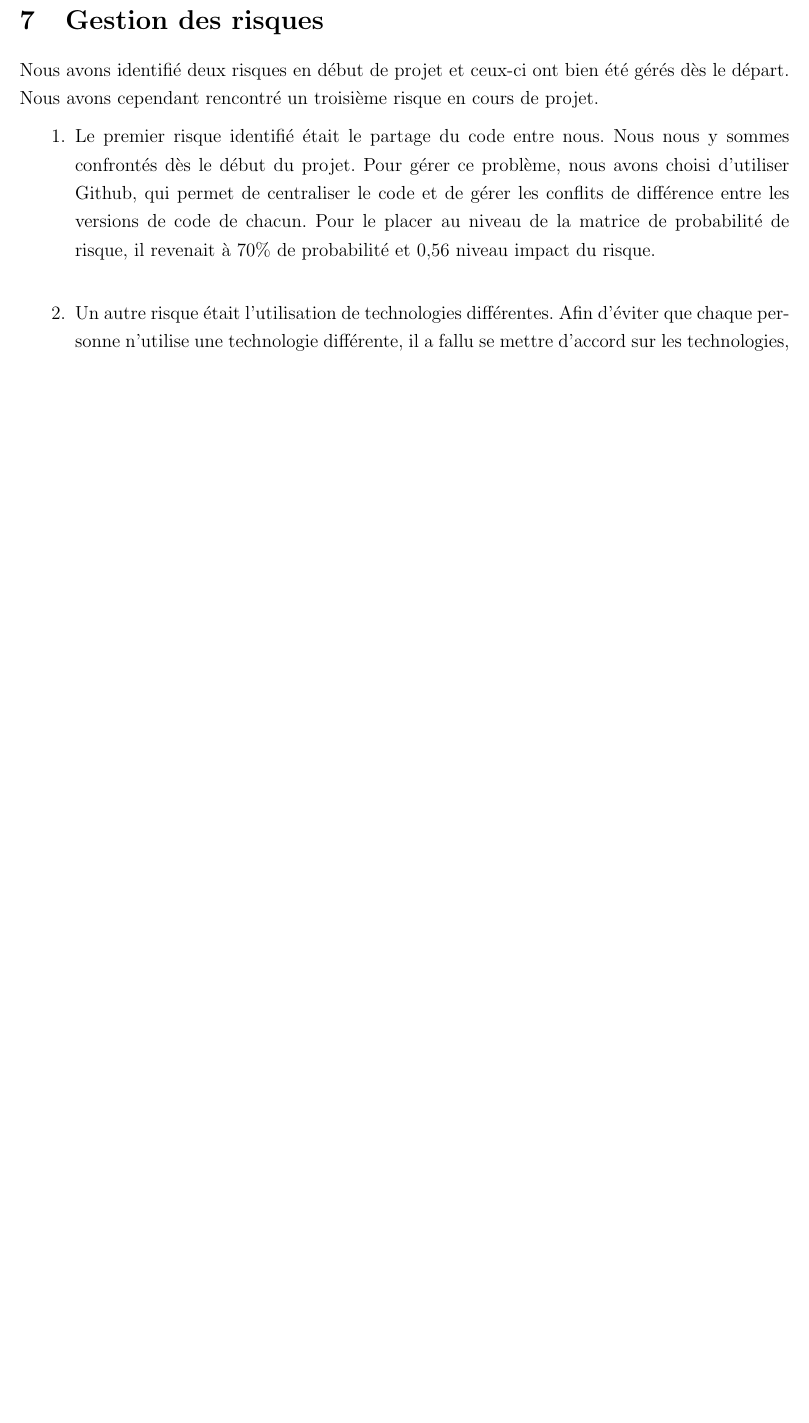
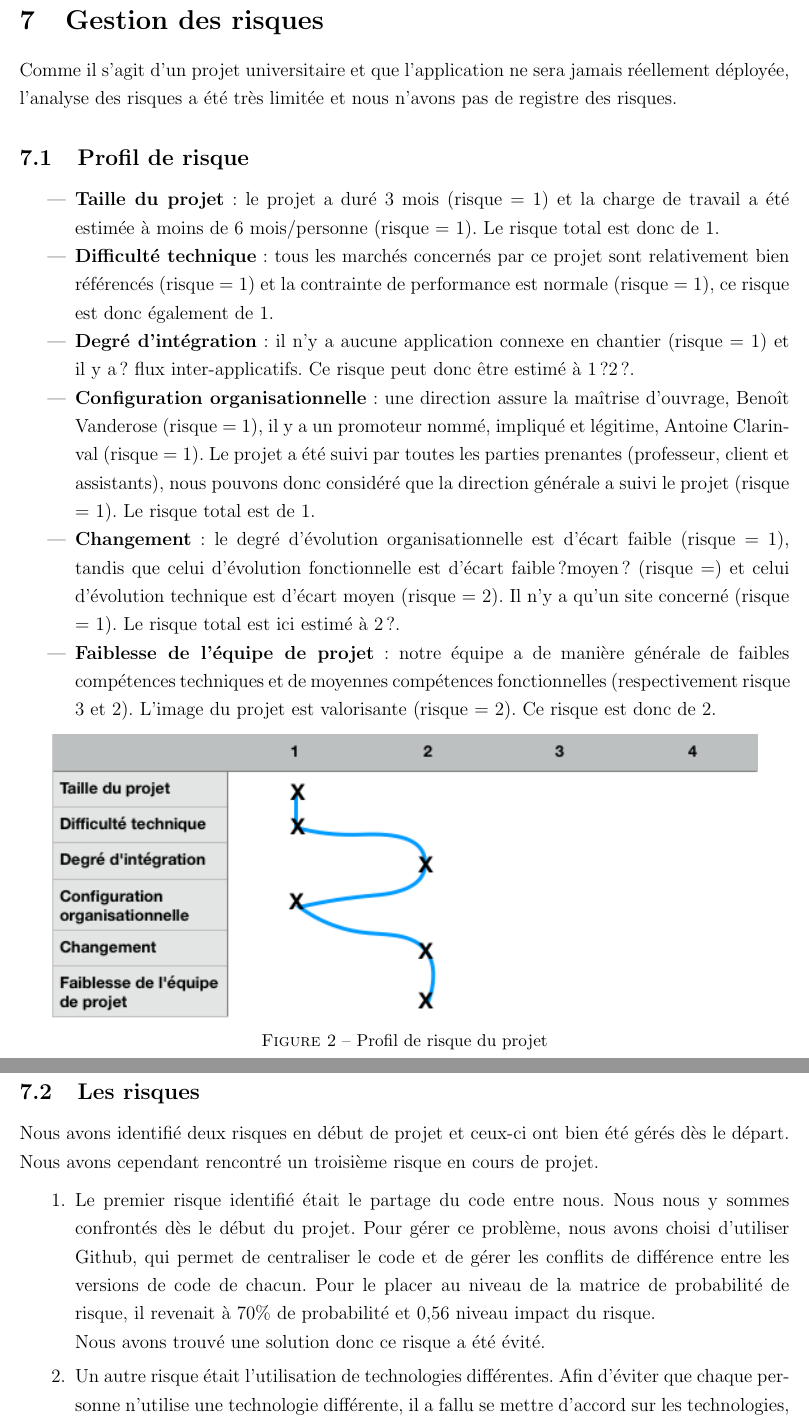
Before and after one commit to kadegnon/Gestion_Projet, a LaTeX document (gestion_projet.tex): part of page 11 of 20 before the commit and two parts of pages 11 and 12 of 22 after it, the two joined at a grey line, cut so that both start at the same text, the shorter picture padded with empty space. Compiled offline with pdfLaTeX.

Commit message:
Ajout du profil de risque

```diff
--- a/gestion_projet.tex
+++ b/gestion_projet.tex
@@ -31,7 +31,7 @@
 
 %%%%%%%%%%%%%%%%%%%%%%%%%%%%%%%%%%%%%%%%%%%%%%%%%%%%%%%%%%%%%%%%%%%%%%%%%%%%%%%%%%%%%%%
 \title{RAPPORT - Gestion de Projet Informatique}
-\author{David Adegnon, Guillaume Maître, Christelle Trinon,\\Ludovic Wasterlain, William Turatsinze, Bastien Müllers\\Groupe 1}
+\author{David Adegnon, Guillaume Maître, Christelle Trinon,\\Ludovic Wasterlain, Bastien Müllers, William Turatsinze\\Groupe 1}
 %%%%%%%%%%%%%%%%%%%%%%%%%%%%%%%%%%%%%%%%%%%%%%%%%%%%%%%%%%%%%%%%%%%%%%%%%%%%%%%%%%%%%%%
 
 
@@ -181,15 +180,32 @@
     \newpage
 
     \section{Gestion des risques}
-    \noindent Nous avons identifié deux risques en début de projet et ceux-ci ont bien été gérés dès le départ. Nous avons cependant rencontré un troisième risque en cours de projet.
+    \noindent Comme il s'agit d'un projet universitaire et que l'application ne sera jamais réellement déployée, l'analyse des risques a été très limitée et nous n'avons pas de registre des risques.
+
+    \subsection{Profil de risque}
+        \begin{itemize}
+            \item \textbf{Taille du projet}: le projet a duré 3 mois (risque = 1) et la charge de travail a été estimée à moins de 6 mois/personne (risque = 1). Le risque total est donc de 1.
+            \item \textbf{Difficulté technique}: tous les marchés concernés par ce projet sont relativement bien référencés (risque = 1) et la contrainte de performance est normale (risque = 1), ce risque est donc également de 1.
+            \item \textbf{Degré d'intégration}: il n'y a aucune application connexe en chantier (risque = 1) et il y a ? flux inter-applicatifs. Ce risque peut donc être estimé à 1?2?.
+            \item \textbf{Configuration organisationnelle}: une direction assure la maîtrise d'ouvrage, Benoît Vanderose (risque = 1), il y a un promoteur nommé, impliqué et légitime, Antoine Clarinval (risque = 1). Le projet a été suivi par toutes les parties prenantes (professeur, client et assistants), nous pouvons donc considéré que la direction générale a suivi le projet (risque = 1). Le risque total est de 1.
+            \item \textbf{Changement}: le degré d'évolution organisationnelle est d'écart faible (risque = 1), tandis que celui d'évolution fonctionnelle est d'écart faible?moyen? (risque =) et celui d'évolution technique est d'écart moyen (risque = 2). Il n'y a qu'un site concerné (risque = 1). Le risque total est ici estimé à 2?.
+            \item \textbf{Faiblesse de l'équipe de projet}: notre équipe a de manière générale de faibles compétences techniques et de moyennes compétences fonctionnelles (respectivement risque 3 et 2). L'image du projet est valorisante (risque = 2). Ce risque est donc de 2.
+        \end{itemize}
+
+        \begin{center}
+            \includegraphics[scale=.8]{images/ProfilRisque.png}
+            \captionof{figure}{Profil de risque du projet }
+            \label{fig:profil_risque}
+        \end{center}
+
+    \subsection{Les risques}
+        \noindent Nous avons identifié deux risques en début de projet et ceux-ci ont bien été gérés dès le départ. Nous avons cependant rencontré un troisième risque en cours de projet.
 
     \begin{enumerate}
-        \item  Le premier risque identifié était le partage du code entre nous. Nous nous y sommes confrontés dès le début du projet. Pour gérer ce problème, nous avons choisi d'utiliser Github, qui permet de  centraliser le code et de gérer les conflits de différence entre les versions de code de chacun. Pour le placer au niveau de la matrice de probabilité de risque, il revenait à 70\% de probabilité et 0,56 niveau impact du risque. \\
+        \item  Le premier risque identifié était le partage du code entre nous. Nous nous y sommes confrontés dès le début du projet. Pour gérer ce problème, nous avons choisi d'utiliser Github, qui permet de  centraliser le code et de gérer les conflits de différence entre les versions de code de chacun. Pour le placer au niveau de la matrice de probabilité de risque, il revenait à 70\% de probabilité et 0,56 niveau impact du risque. \\ Nous avons trouvé une solution donc ce risque a été évité.
         \item Un autre risque était l'utilisation de technologies différentes. Afin d'éviter que chaque personne n'utilise une technologie différente, il a fallu se mettre d'accord sur les technologies, utilisée à la fois en back-end et en front-end. Nous avons géré ce risque en commençant par comparer les technologies et libraires à notre disposition en tenant compte des contraintes.
         Ensuite, avant de nous lancer dans le développement, chaque groupe a du apprendre les bases des technologies à utiliser pour sa partie de l'application.\\
         Enfin, pour combler les différentes lacunes ou ..., on a réalisé du pair programming.
-        Concrètement, à chaque fois qu'un membre du groupe ne pouvait pas réaliser sa tâche ou était dans l'impossibilité de la faire, un autre membre ayant déjà réalisé sa tâche ou ayant un peu plus d'expérience venait épauler les autres.
-        \newline
-        \item Un risque lié au produit est les navigateurs. Les visualisations proposées dans l'application étaient dépendantes du \textit{navigateur} et de sa version de \textit{Javascript}. Il était fort possible qu'avec certains navigateurs, l'affichage de la visualisation ne soit pas disponible ou ne soit pas correct. Pour réduire l'impact, nous avons affiché l'application sur plusieurs navigateurs et choisi le navigateur le plus optimal pour l'affichage des visualisations. Nous avons conseillé ce navigateur pour avoir la meilleure expérience utilisateur.
-        \newline
+        Concrètement, à chaque fois qu'un membre du groupe ne pouvait pas réaliser sa tâche ou était dans l'impossibilité de la faire, un autre membre ayant déjà réalisé sa tâche ou ayant un peu plus d'expérience venait épauler les autres.\\ Une solution a également été trouvée pour ce risque, il a été évité.
+        \item Un risque lié au produit est les navigateurs. Les visualisations proposées dans l'application étaient dépendantes du \textit{navigateur} et de sa version de \textit{Javascript}. Il était fort possible qu'avec certains navigateurs, l'affichage de la visualisation ne soit pas disponible ou ne soit pas correct. Pour réduire l'impact, nous avons affiché l'application sur plusieurs navigateurs et choisi le navigateur le plus optimal pour l'affichage des visualisations: Chrome. Nous avons conseillé ce navigateur pour avoir la meilleure expérience utilisateur. L'application fonctionne également sur Firefox et sur Safari.\\ Ce risque a été réduit: les navigateur testé sont les plus utilisés et nous en recommandons un.
     \end{enumerate}
```
Also changed, not shown: images/ProfilRisque.png (added), gestion_projet.tex (26 more changed lines).
